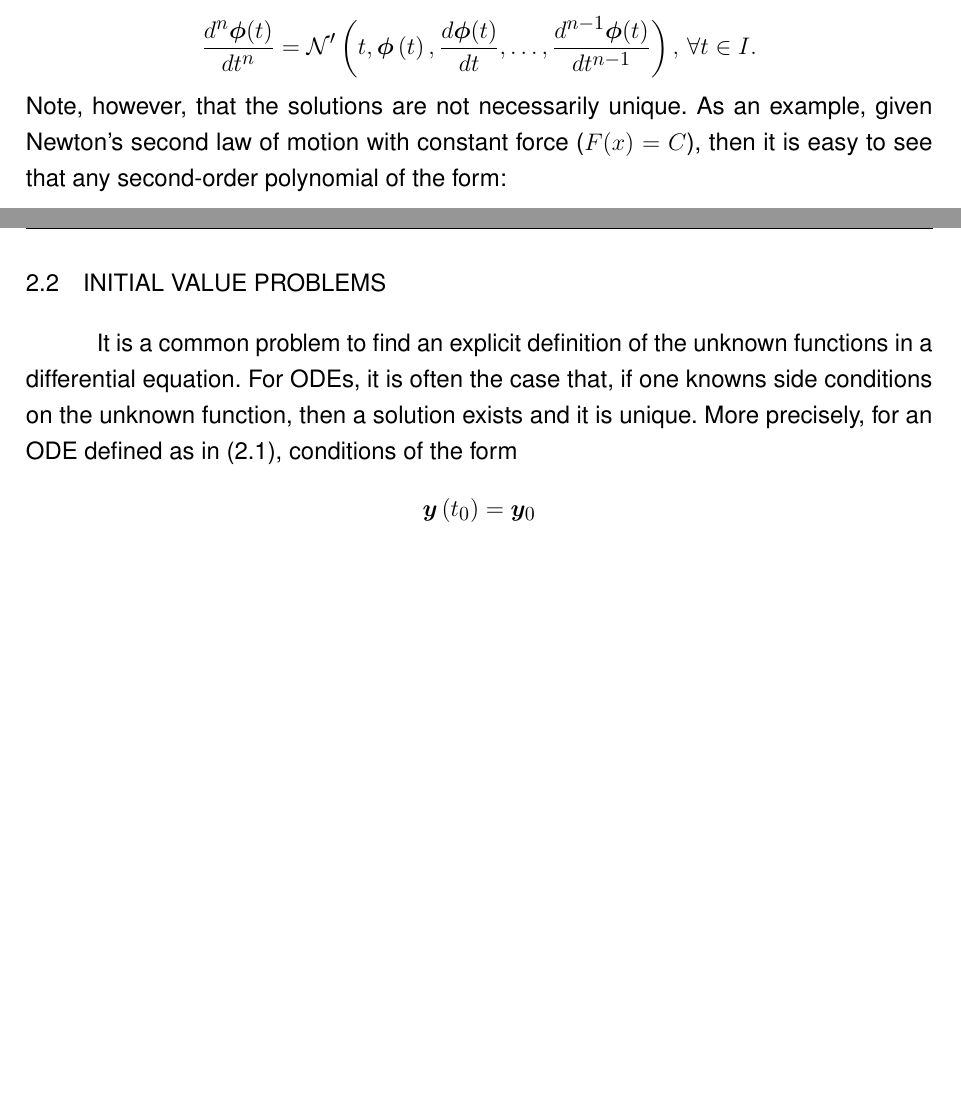
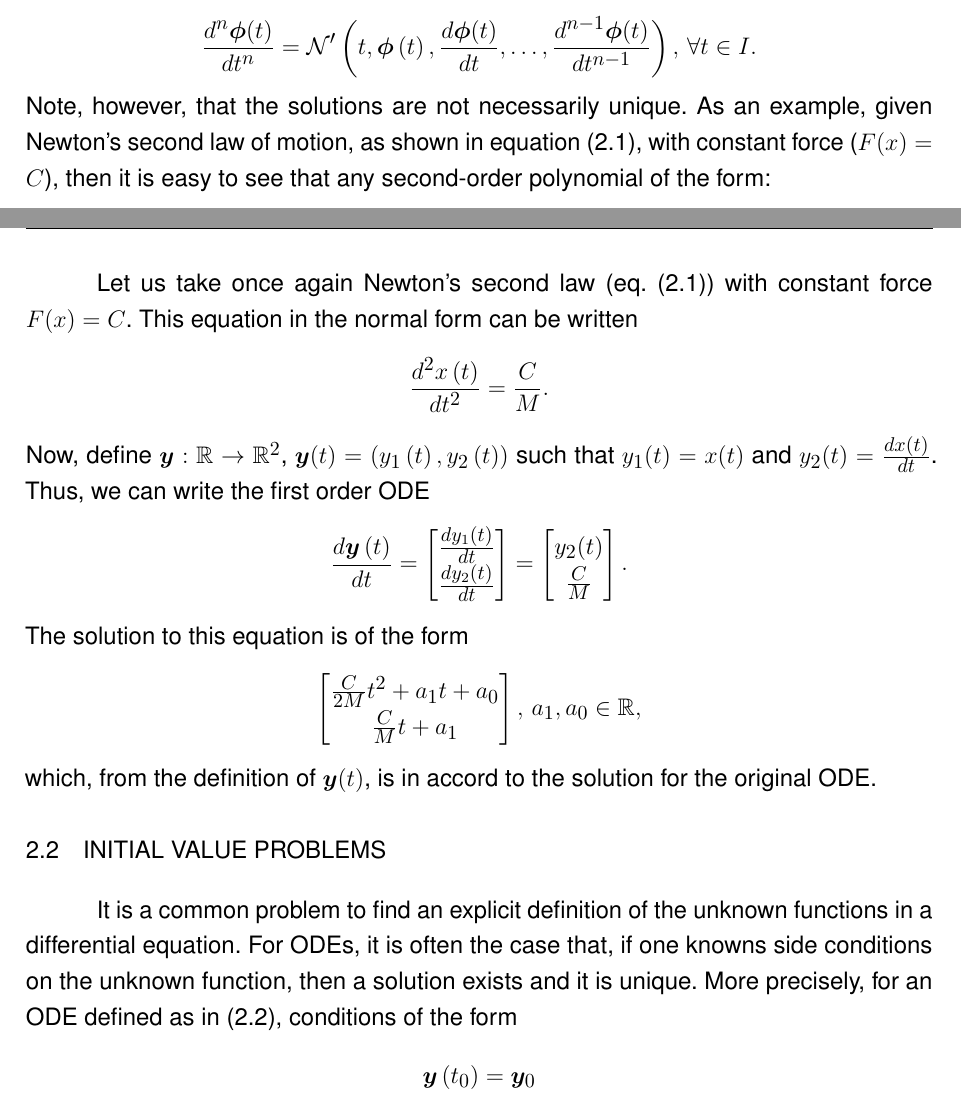
Before and after one commit to brunompacheco/bsc-thesis, a LaTeX thesis (main.tex, which reads chapters/2-chapter.tex): two parts of pages 18 and 19 of 42 before the commit and two parts of pages 18 and 19 of 43 after it, joined at a grey line, cut so that both start at the same text, the shorter picture padded with empty space. Compiled offline with pdfLaTeX.

Commit message:
add example of first-order newton 2

```diff
--- a/chapters/2-chapter.tex
+++ b/chapters/2-chapter.tex
@@ -32,12 +32,16 @@ A differential equation that involves only \emph{ordinary} derivatives, that is,
 .\]
 in which $\bm{x}:\R\to \R^{m'} $, $\mathcal{N}':\R\times \R^{nm'}\to \R^{m'}$ is a continuous function, $\frac{d^n \bm{x}(t)}{d t^{n}}$ is the vector containing the derivatives with respect to $t$ of all $\bm{x}\left( t \right) $ components\footnotetext{I.e., the first (and only) row-vector of the Jacobian of $\bm{x}\left( t \right) $.}, and $n$ is the order of the highest derivative in the equation and is commonly referred to as the \emph{order of the differential equation}.
 
-Any function $\bm{\phi}:I\subset\R\to \R^{m'}$, $I$ an interval, is said to be a \emph{solution} of an $n$-th order \gls{ODE} if it is $n$-times differentiable on $I$ and it satisfies \[
+Any function $\bm{\phi}:I\subset\R\to \R^{m'}$, $I$ an interval, is said to be a \emph{solution} of an $n$-th order \gls{ODE} if it is $n$-times differentiable on $I$ and it satisfies
+\[
     \frac{d^n \bm{\phi}(t)}{d t^{n}} = \mathcal{N}'\left( t, \bm{\phi}\left( t \right) , \frac{d \bm{\phi}(t)}{d t}, \ldots,\frac{d^{n-1}\bm{\phi}(t)}{d t^{n-1}} \right),\,\forall t\in I
-.\] Note, however, that the solutions are not necessarily unique.
-As an example, given Newton's second law of motion with constant force ($F(x)=C$), then it is easy to see that any second-order polynomial of the form: \[
+.\]
+Note, however, that the solutions are not necessarily unique.
+As an example, given Newton's second law of motion, as shown in equation \eqref{eq:newton}, with constant force ($F(x)=C$), then it is easy to see that any second-order polynomial of the form:
+\[
     \phi\left( t \right) = \frac{C}{2M}t^2 + a_1t + a_0,\, a_0,a_1\in \R
-\] is a solution.
+\]
+is a solution.
 
 Now, given an $n$-th order \gls{ODE}, let $\bm{y}_1\left( t \right) =\bm{x}\left( t \right),\,\bm{y}_2\left( t \right) = \frac{d \bm{x}\left( t \right) }{d t} ,\ldots, \bm{y}_n\left( t \right) = \frac{d^{n-1} \bm{x}\left( t \right) }{d t^{n-1}}$.
 Note that we can now write the following \emph{system} of first-order differential equations:
@@ -61,6 +65,22 @@ Then, for $m=n m'$, define $\bm{y}:\R\to \R^{m}$ such that \[
 \end{equation}
 is equivalent to the original $n$-th order \gls{ODE}, that is, given a solution for one of the equations, one can trivially derive the solution for the other.
 This allows us to focus on first-order \gls{ODE}s for the remaining of the chapter.
+
+Let us take once again Newton's second law (eq. \eqref{eq:newton}) with constant force $F(x)=C$.
+This equation in the normal form can be written
+\[
+    \frac{d^2 x\left( t \right) }{dt^2} = \frac{C}{M}
+.\]
+Now, define $\bm{y}:\R\to \R^2$, $\bm{y}(t) = \left( y_1\left( t \right) ,y_2\left( t \right)  \right) $ such that $y_1(t) = x(t)$ and $y_2(t)=\frac{d x(t)}{dt}$.
+Thus, we can write the first order \gls{ODE}
+\[
+    \frac{d \bm{y}\left( t \right) }{dt} = \begin{bmatrix} \frac{d y_1\left( t \right) }{dt} \\ \frac{d y_2\left( t \right) }{dt} \end{bmatrix} = \begin{bmatrix} y_2(t) \\ \frac{C}{M} \end{bmatrix}
+.\]
+The solution to this equation is of the form
+\[
+    \begin{bmatrix} \frac{C}{2M}t^2 +a_1t + a_0 \\ \frac{C}{M}t + a_1 \end{bmatrix},\, a_1,a_0 \in \R
+,\]
+which, from the definition of $\bm{y}(t)$, is in accord to the solution for the original ODE.
 
 \section{Initial Value Problems}
 
```
Also changed, not shown: chapters/2-chapter.tex (6 more changed lines).
